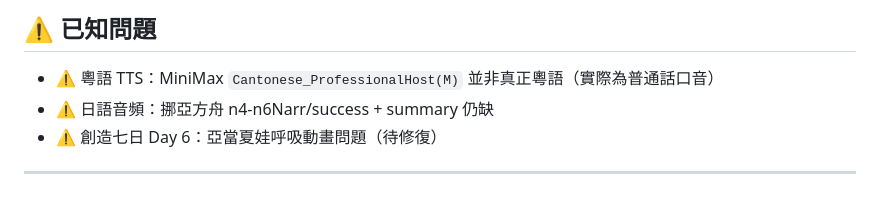
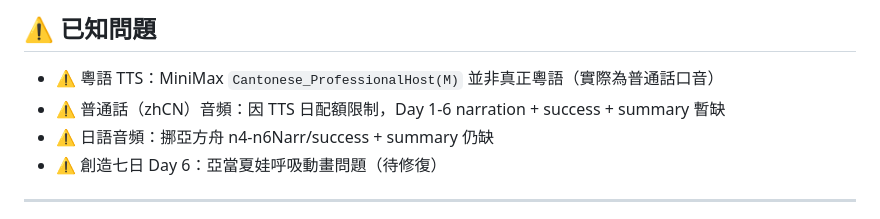
Before and after one commit to ai-lish/preschool, a Markdown page: README.md, the part around the change. Rendered like a GitHub page.

Commit message:
docs: note zhCN audio limit in known issues

```diff
--- a/README.md
+++ b/README.md
@@ -160,6 +160,7 @@ preschool/
 ## ⚠️ 已知問題
 
 - ⚠️ 粵語 TTS：MiniMax `Cantonese_ProfessionalHost(M)` 並非真正粵語（實際為普通話口音）
+- ⚠️ 普通話（zhCN）音頻：因 TTS 日配額限制，Day 1-6 narration + success + summary 暫缺
 - ⚠️ 日語音頻：挪亞方舟 n4-n6Narr/success + summary 仍缺
 - ⚠️ 創造七日 Day 6：亞當夏娃呼吸動畫問題（待修復）
 
```
